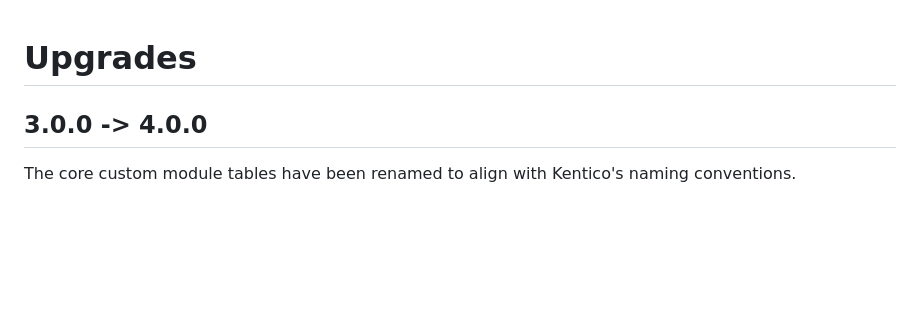
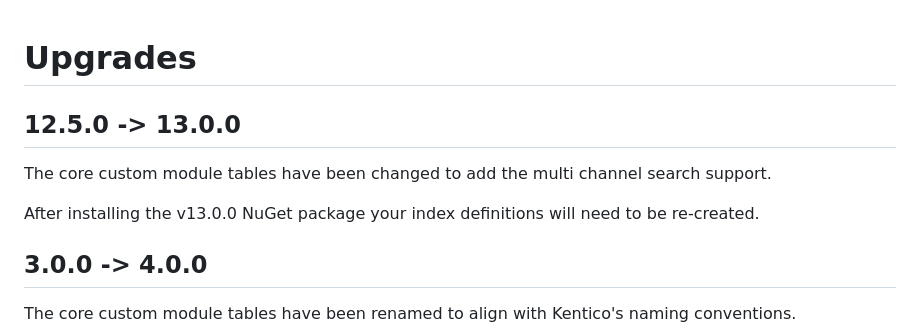
Before and after one commit to Kentico/xperience-by-kentico-lucene, a Markdown page: docs/Upgrades.md, the part around the change. GitHub-like rendering; blank space fills up the shorter version.

```diff
--- a/docs/Upgrades.md
+++ b/docs/Upgrades.md
@@ -1,4 +1,10 @@
 # Upgrades
+
+## 12.5.0 -> 13.0.0
+
+The core custom module tables have been changed to add the multi channel search support.
+
+After installing the v13.0.0 NuGet package your index definitions will need to be re-created.
 
 ## 3.0.0 -> 4.0.0
 
```
Also changed, not shown: docs/Managing-Indexes.md (+8 -3 lines), images/xperience-administration-search-index-edit-form-channel-configuration-edit.jpg (added), images/xperience-administration-search-index-edit-form-paths-edit.jpg, images/xperience-administration-search-index-edit-form.jpg, images/xperience-administration-search-index-list.jpg, 6 other files.
